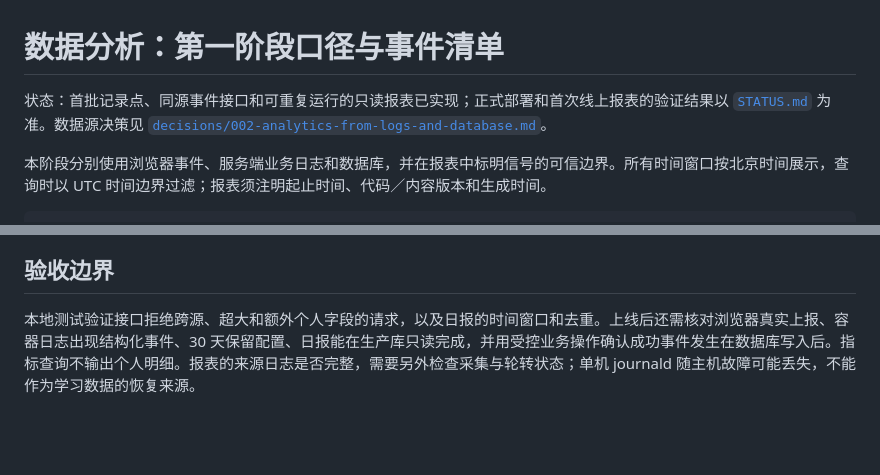
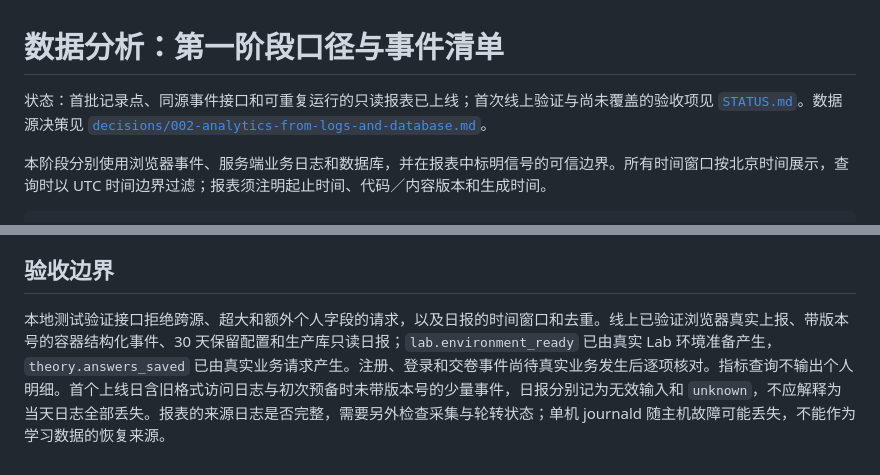
Before and after one commit to DarizFish/ai-trainer-level3-edgeone, a Markdown page: docs/ANALYTICS.md, 2 parts joined by grey strips. Rendered like a GitHub page; blank space fills up the shorter version.

```diff
--- a/docs/ANALYTICS.md
+++ b/docs/ANALYTICS.md
@@ -1,6 +1,6 @@
 # 数据分析：第一阶段口径与事件清单
 
-状态：首批记录点、同源事件接口和可重复运行的只读报表已实现；正式部署和首次线上报表的验证结果以 [`STATUS.md`](STATUS.md) 为准。数据源决策见 [`decisions/002-analytics-from-logs-and-database.md`](decisions/002-analytics-from-logs-and-database.md)。
+状态：首批记录点、同源事件接口和可重复运行的只读报表已上线；首次线上验证与尚未覆盖的验收项见 [`STATUS.md`](STATUS.md)。数据源决策见 [`decisions/002-analytics-from-logs-and-database.md`](decisions/002-analytics-from-logs-and-database.md)。
 
 本阶段分别使用浏览器事件、服务端业务日志和数据库，并在报表中标明信号的可信边界。所有时间窗口按北京时间展示，查询时以 UTC 时间边界过滤；报表须注明起止时间、代码／内容版本和生成时间。
 
@@ -69,4 +69,4 @@ sudo bash /srv/aitrainer/releases/<完整 SHA>/deploy/scripts/run-analytics-repo
 
 ## 验收边界
 
-本地测试验证接口拒绝跨源、超大和额外个人字段的请求，以及日报的时间窗口和去重。上线后还需核对浏览器真实上报、容器日志出现结构化事件、30 天保留配置、日报能在生产库只读完成，并用受控业务操作确认成功事件发生在数据库写入后。指标查询不输出个人明细。报表的来源日志是否完整，需要另外检查采集与轮转状态；单机 journald 随主机故障可能丢失，不能作为学习数据的恢复来源。
+本地测试验证接口拒绝跨源、超大和额外个人字段的请求，以及日报的时间窗口和去重。线上已验证浏览器真实上报、带版本号的容器结构化事件、30 天保留配置和生产库只读日报；`lab.environment_ready` 已由真实 Lab 环境准备产生，`theory.answers_saved` 已由真实业务请求产生。注册、登录和交卷事件尚待真实业务发生后逐项核对。指标查询不输出个人明细。首个上线日含旧格式访问日志与初次预备时未带版本号的少量事件，日报分别记为无效输入和 `unknown`，不应解释为当天日志全部丢失。报表的来源日志是否完整，需要另外检查采集与轮转状态；单机 journald 随主机故障可能丢失，不能作为学习数据的恢复来源。
```
Also changed, not shown: docs/SELF-HOSTING.md (+9 -7 lines), docs/STATUS.md (+12 -4 lines).
